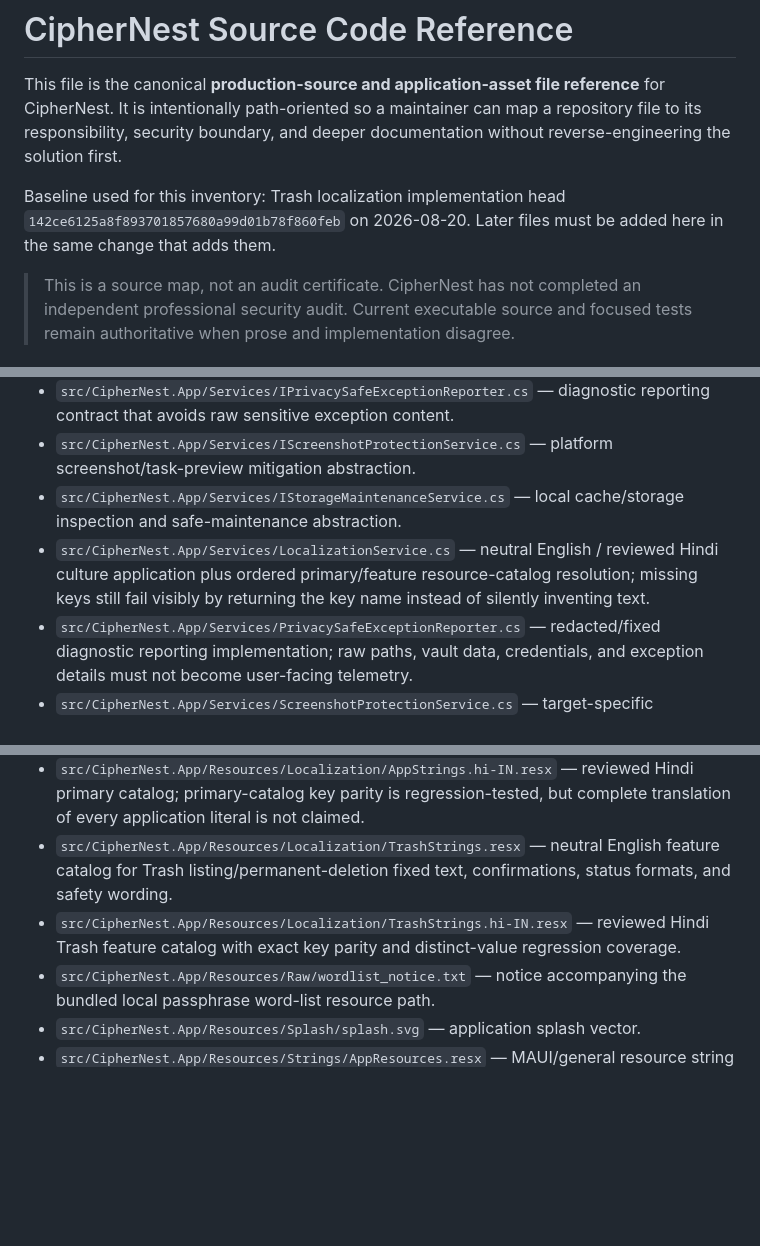
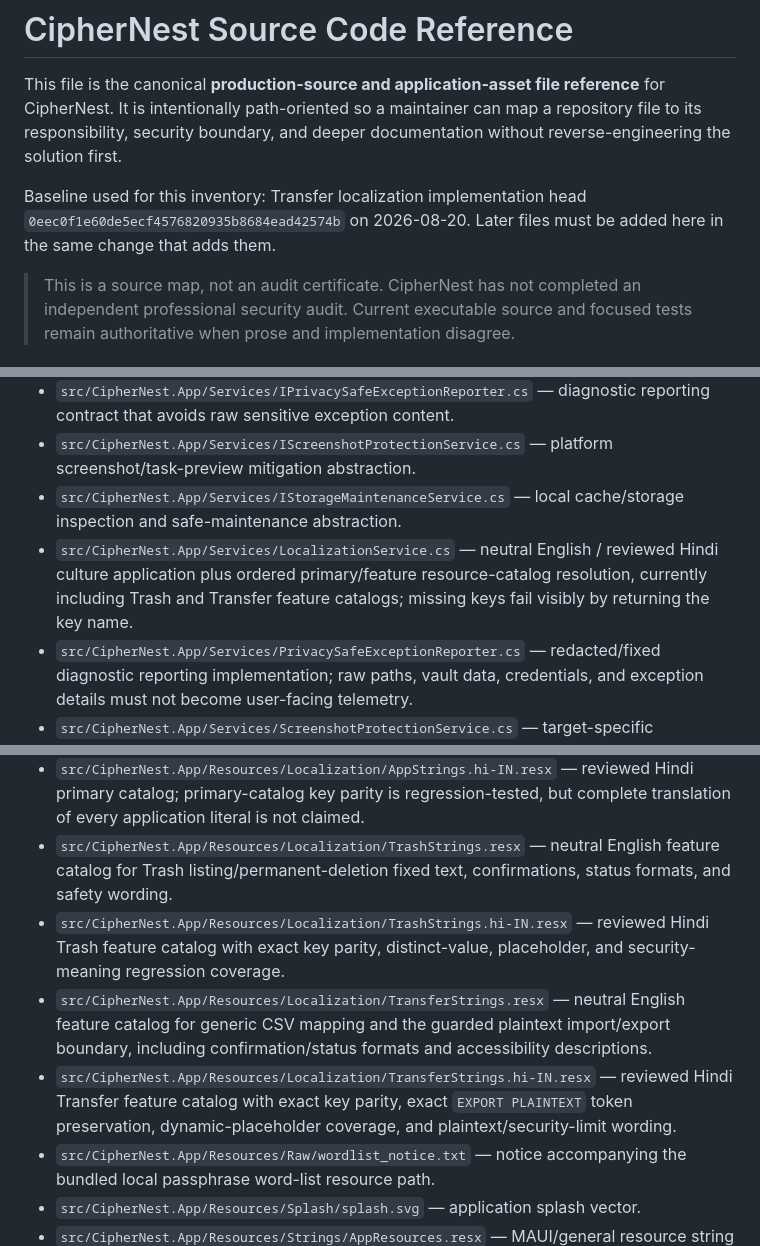
Before and after one commit to sanskarIN/CipherNest, a Markdown page: docs/SOURCE_CODE_REFERENCE.md, 3 parts joined by grey strips. Drawn GitHub-style; blank space fills up the shorter version.

Commit message:
docs(source): map Transfer localization resources and behavior
Signed-off-by: Sanskar <sanskarin@outlook.in>

```diff
--- a/docs/SOURCE_CODE_REFERENCE.md
+++ b/docs/SOURCE_CODE_REFERENCE.md
@@ -2,7 +2,7 @@
 
 This file is the canonical **production-source and application-asset file reference** for CipherNest. It is intentionally path-oriented so a maintainer can map a repository file to its responsibility, security boundary, and deeper documentation without reverse-engineering the solution first.
 
-Baseline used for this inventory: Trash localization implementation head `142ce6125a8f893701857680a99d01b78f860feb` on 2026-08-20. Later files must be added here in the same change that adds them.
+Baseline used for this inventory: Transfer localization implementation head `0eec0f1e60de5ecf4576820935b8684ead42574b` on 2026-08-20. Later files must be added here in the same change that adds them.
 
 > This is a source map, not an audit certificate. CipherNest has not completed an independent professional security audit. Current executable source and focused tests remain authoritative when prose and implementation disagree.
 
@@ -42,7 +42,7 @@ The intended dependency direction is documented in `architecture/ARCHITECTURE.md
 - `src/CipherNest.App/Services/IPrivacySafeExceptionReporter.cs` — diagnostic reporting contract that avoids raw sensitive exception content.
 - `src/CipherNest.App/Services/IScreenshotProtectionService.cs` — platform screenshot/task-preview mitigation abstraction.
 - `src/CipherNest.App/Services/IStorageMaintenanceService.cs` — local cache/storage inspection and safe-maintenance abstraction.
-- `src/CipherNest.App/Services/LocalizationService.cs` — neutral English / reviewed Hindi culture application plus ordered primary/feature resource-catalog resolution; missing keys still fail visibly by returning the key name instead of silently inventing text.
+- `src/CipherNest.App/Services/LocalizationService.cs` — neutral English / reviewed Hindi culture application plus ordered primary/feature resource-catalog resolution, currently including Trash and Transfer feature catalogs; missing keys fail visibly by returning the key name.
 - `src/CipherNest.App/Services/PrivacySafeExceptionReporter.cs` — redacted/fixed diagnostic reporting implementation; raw paths, vault data, credentials, and exception details must not become user-facing telemetry.
 - `src/CipherNest.App/Services/ScreenshotProtectionService.cs` — target-specific screenshot/privacy-control implementation with honest unsupported-target behavior.
 - `src/CipherNest.App/Services/ServiceProviderHelper.cs` — controlled access helper for application service resolution where XAML/application integration requires it.
@@ -133,7 +133,9 @@ Each `.xaml` file defines the visual/semantic surface; its `.xaml.cs` file owns
 - `src/CipherNest.App/Resources/Localization/AppStrings.resx` — neutral English primary localization catalog for shared and previously migrated UI surfaces.
 - `src/CipherNest.App/Resources/Localization/AppStrings.hi-IN.resx` — reviewed Hindi primary catalog; primary-catalog key parity is regression-tested, but complete translation of every application literal is not claimed.
 - `src/CipherNest.App/Resources/Localization/TrashStrings.resx` — neutral English feature catalog for Trash listing/permanent-deletion fixed text, confirmations, status formats, and safety wording.
-- `src/CipherNest.App/Resources/Localization/TrashStrings.hi-IN.resx` — reviewed Hindi Trash feature catalog with exact key parity and distinct-value regression coverage.
+- `src/CipherNest.App/Resources/Localization/TrashStrings.hi-IN.resx` — reviewed Hindi Trash feature catalog with exact key parity, distinct-value, placeholder, and security-meaning regression coverage.
+- `src/CipherNest.App/Resources/Localization/TransferStrings.resx` — neutral English feature catalog for generic CSV mapping and the guarded plaintext import/export boundary, including confirmation/status formats and accessibility descriptions.
+- `src/CipherNest.App/Resources/Localization/TransferStrings.hi-IN.resx` — reviewed Hindi Transfer feature catalog with exact key parity, exact `EXPORT PLAINTEXT` token preservation, dynamic-placeholder coverage, and plaintext/security-limit wording.
 - `src/CipherNest.App/Resources/Raw/wordlist_notice.txt` — notice accompanying the bundled local passphrase word-list resource path.
 - `src/CipherNest.App/Resources/Splash/splash.svg` — application splash vector.
 - `src/CipherNest.App/Resources/Strings/AppResources.resx` — MAUI/general resource string container retained by the application resource structure.
```
Also changed, not shown: other parts of docs/SOURCE_CODE_REFERENCE.md (+2 -2 lines).
